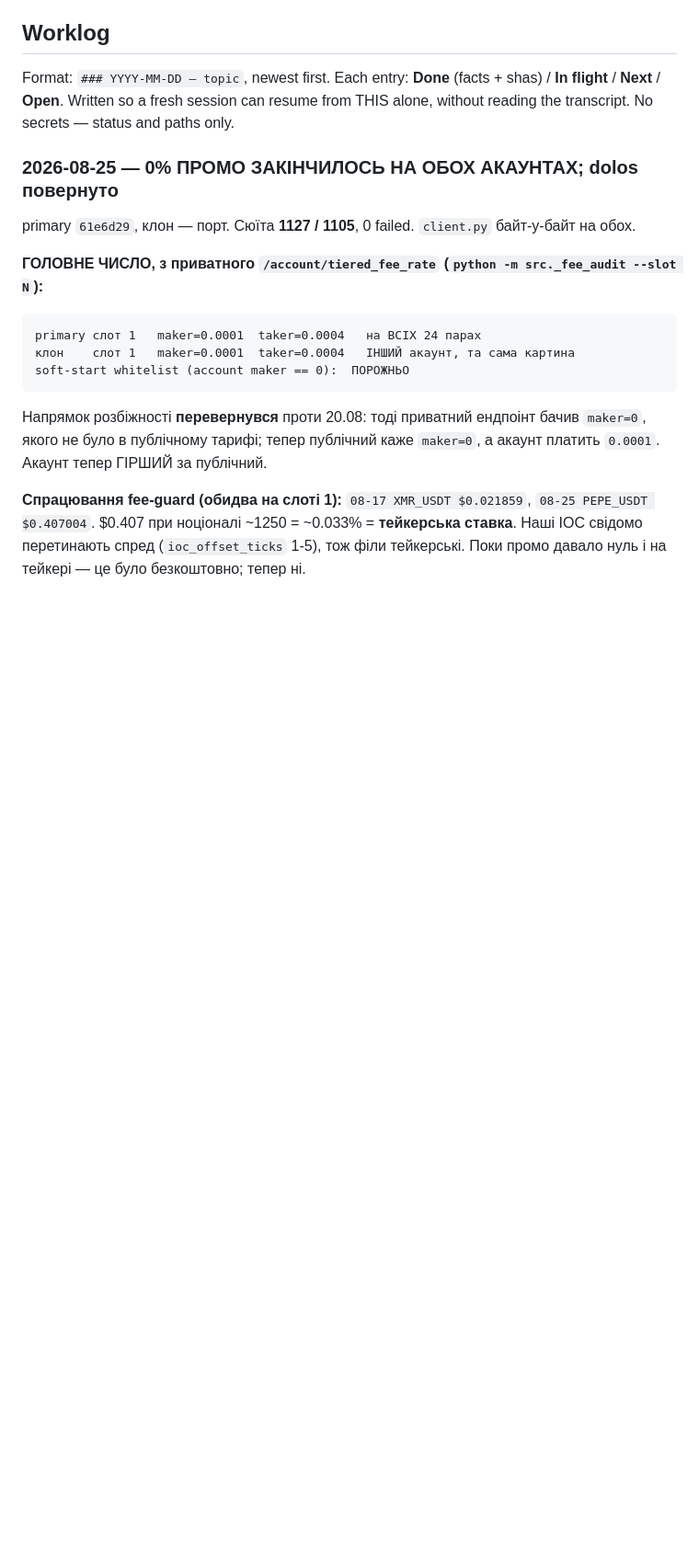
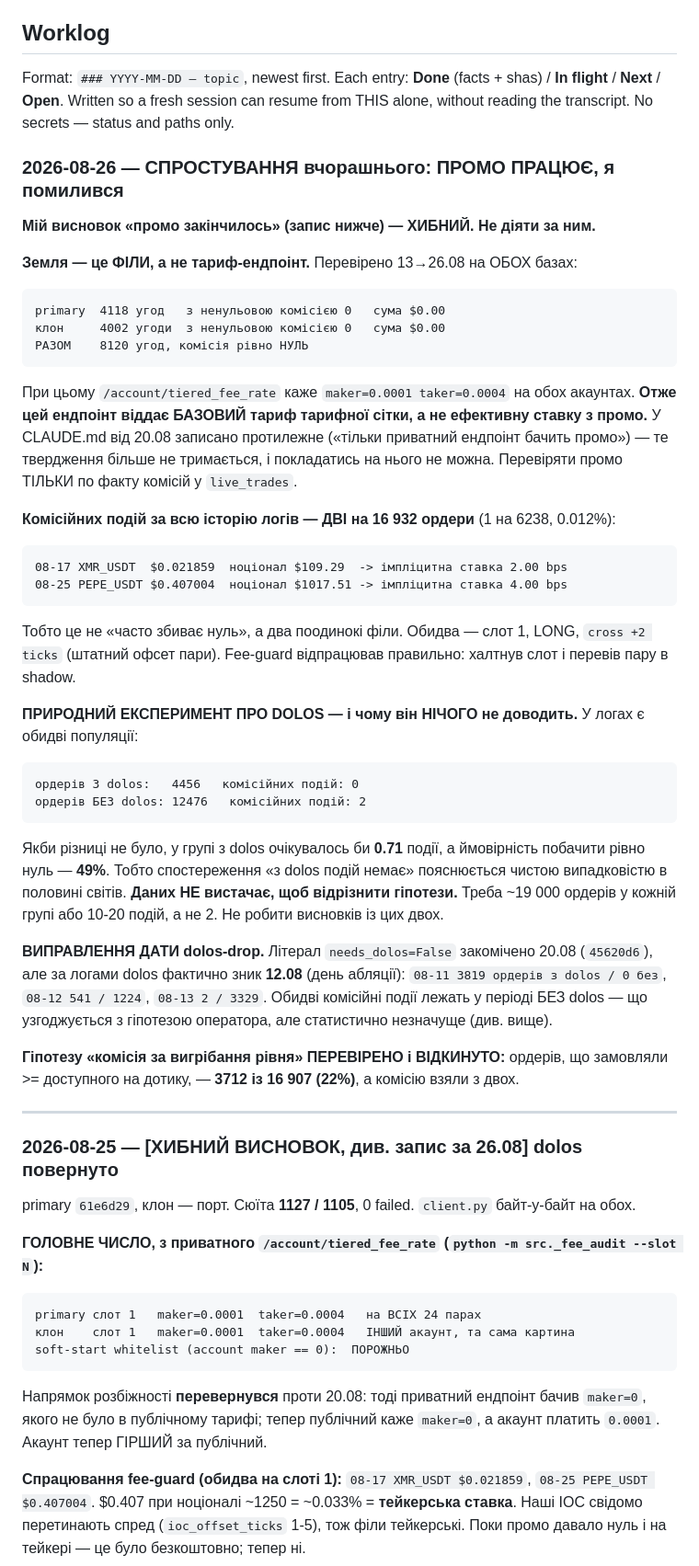
Before and after one commit to helios1213/stakan-bot-clone2, a Markdown page: CLAUDE.md, the part around the change. Shown at 92% size. Rendered like a GitHub page; blank space fills up the shorter version.

Commit message:
CLAUDE.md: спростування — промо працює (порт 833f383)

````diff
--- a/CLAUDE.md
+++ b/CLAUDE.md
@@ -150,7 +150,38 @@ At the end of any meaningful piece of work — a commit, a bug fixed, a decision
 ## Worklog
 Format: `### YYYY-MM-DD — topic`, newest first. Each entry: **Done** (facts + shas) / **In flight** / **Next** / **Open**. Written so a fresh session can resume from THIS alone, without reading the transcript. No secrets — status and paths only.
 
-### 2026-08-25 — 0% ПРОМО ЗАКІНЧИЛОСЬ НА ОБОХ АКАУНТАХ; dolos повернуто
+### 2026-08-26 — СПРОСТУВАННЯ вчорашнього: ПРОМО ПРАЦЮЄ, я помилився
+**Мій висновок «промо закінчилось» (запис нижче) — ХИБНИЙ. Не діяти за ним.**
+
+**Земля — це ФІЛИ, а не тариф-ендпоінт.** Перевірено 13→26.08 на ОБОХ базах:
+```
+primary  4118 угод   з ненульовою комісією 0   сума $0.00
+клон     4002 угоди  з ненульовою комісією 0   сума $0.00
+РАЗОМ    8120 угод, комісія рівно НУЛЬ
+```
+При цьому `/account/tiered_fee_rate` каже `maker=0.0001 taker=0.0004` на обох акаунтах. **Отже цей ендпоінт віддає БАЗОВИЙ тариф тарифної сітки, а не ефективну ставку з промо.** У CLAUDE.md від 20.08 записано протилежне («тільки приватний ендпоінт бачить промо») — те твердження більше не тримається, і покладатись на нього не можна. Перевіряти промо ТІЛЬКИ по факту комісій у `live_trades`.
+
+**Комісійних подій за всю історію логів — ДВІ на 16 932 ордери** (1 на 6238, 0.012%):
+```
+08-17 XMR_USDT  $0.021859  ноціонал $109.29  -> імпліцитна ставка 2.00 bps
+08-25 PEPE_USDT $0.407004  ноціонал $1017.51 -> імпліцитна ставка 4.00 bps
+```
+Тобто це не «часто збиває нуль», а два поодинокі філи. Обидва — слот 1, LONG, `cross +2 ticks` (штатний офсет пари). Fee-guard відпрацював правильно: халтнув слот і перевів пару в shadow.
+
+**ПРИРОДНИЙ ЕКСПЕРИМЕНТ ПРО DOLOS — і чому він НІЧОГО не доводить.** У логах є обидві популяції:
+```
+ордерів З dolos:   4456   комісійних подій: 0
+ордерів БЕЗ dolos: 12476   комісійних подій: 2
+```
+Якби різниці не було, у групі з dolos очікувалось би **0.71** події, а ймовірність побачити рівно нуль — **49%**. Тобто спостереження «з dolos подій немає» пояснюється чистою випадковістю в половині світів. **Даних НЕ вистачає, щоб відрізнити гіпотези.** Треба ~19 000 ордерів у кожній групі або 10-20 подій, а не 2. Не робити висновків із цих двох.
+
+**ВИПРАВЛЕННЯ ДАТИ dolos-drop.** Літерал `needs_dolos=False` закомічено 20.08 (`45620d6`), але за логами dolos фактично зник **12.08** (день абляції): `08-11 3819 ордерів з dolos / 0 без`, `08-12 541 / 1224`, `08-13 2 / 3329`. Обидві комісійні події лежать у періоді БЕЗ dolos — що узгоджується з гіпотезою оператора, але статистично незначуще (див. вище).
+
+**Гіпотезу «комісія за вигрібання рівня» ПЕРЕВІРЕНО і ВІДКИНУТО:** ордерів, що замовляли >= доступного на дотику, — **3712 із 16 907 (22%)**, а комісію взяли з двох.
+
+---
+
+### 2026-08-25 — [ХИБНИЙ ВИСНОВОК, див. запис за 26.08] dolos повернуто
 primary `61e6d29`, клон — порт. Сюїта **1127 / 1105**, 0 failed. `client.py` байт-у-байт на обох.
 
 **ГОЛОВНЕ ЧИСЛО, з приватного `/account/tiered_fee_rate` (`python -m src._fee_audit --slot N`):**
````
